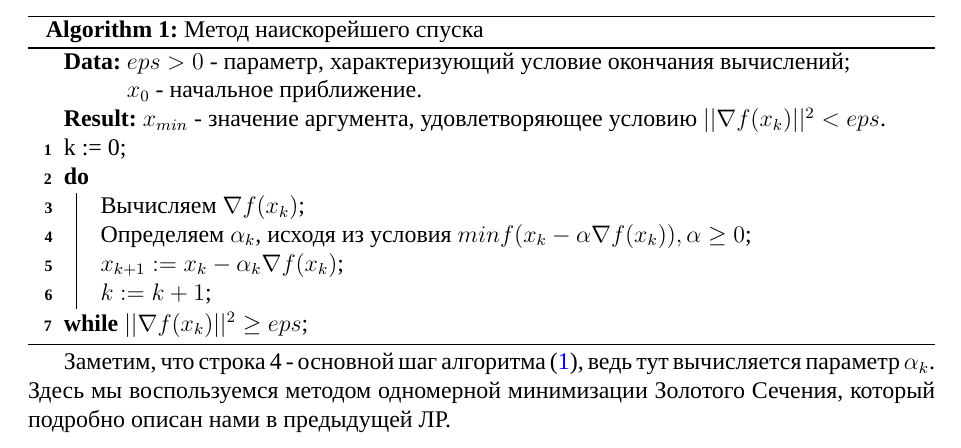
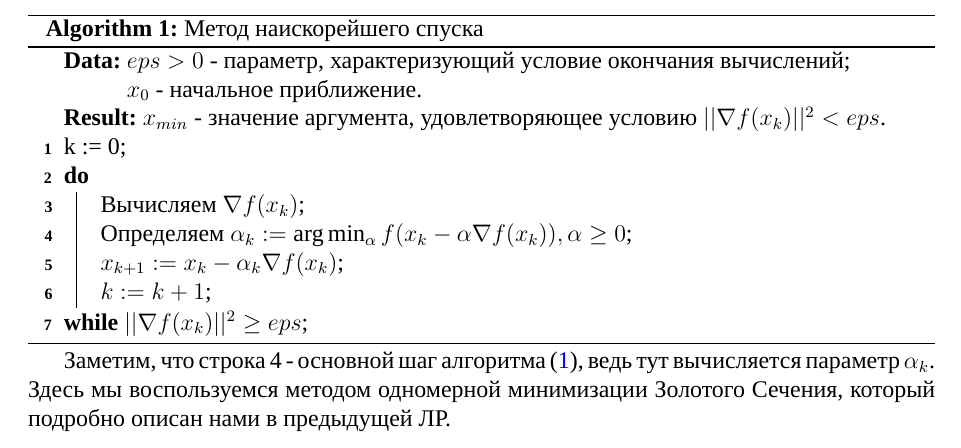
Before and after one commit to zuevval/mo2020, a LaTeX document (lab4gradient/report/main.tex, which reads lab4gradient/report/gradient.tex): part of page 3 of 4 before the commit and part of page 3 of 6 after it, cut so that both start at the same text. Compiled offline with XeLaTeX; a missing font is replaced by an installed copy or a similar font.

```diff
--- a/lab4gradient/report/gradient.tex
+++ b/lab4gradient/report/gradient.tex
@@ -10,7 +10,7 @@
 	k := 0\;
 	\Do{$||\nabla f(x_k)||^2 \geq eps$}{
 		Вычисляем $\nabla f(x_k)$\;
-		Определяем $\alpha_k$, исходя из условия $min f(x_k - \alpha \nabla f(x_k)), \alpha \geq 0$\;
+		Определяем $\alpha_k := \arg\min_{\alpha} f(x_k - \alpha \nabla f(x_k)), \alpha \geq 0$\;
 		$x_{k+1} := x_k - \alpha_k \nabla f(x_k)$\;
 		$k := k + 1$\;
 	}
```
Also changed, not shown: lab4gradient/report/body.tex (+1 -1 lines), lab4gradient/report/newton.pdf (added).
